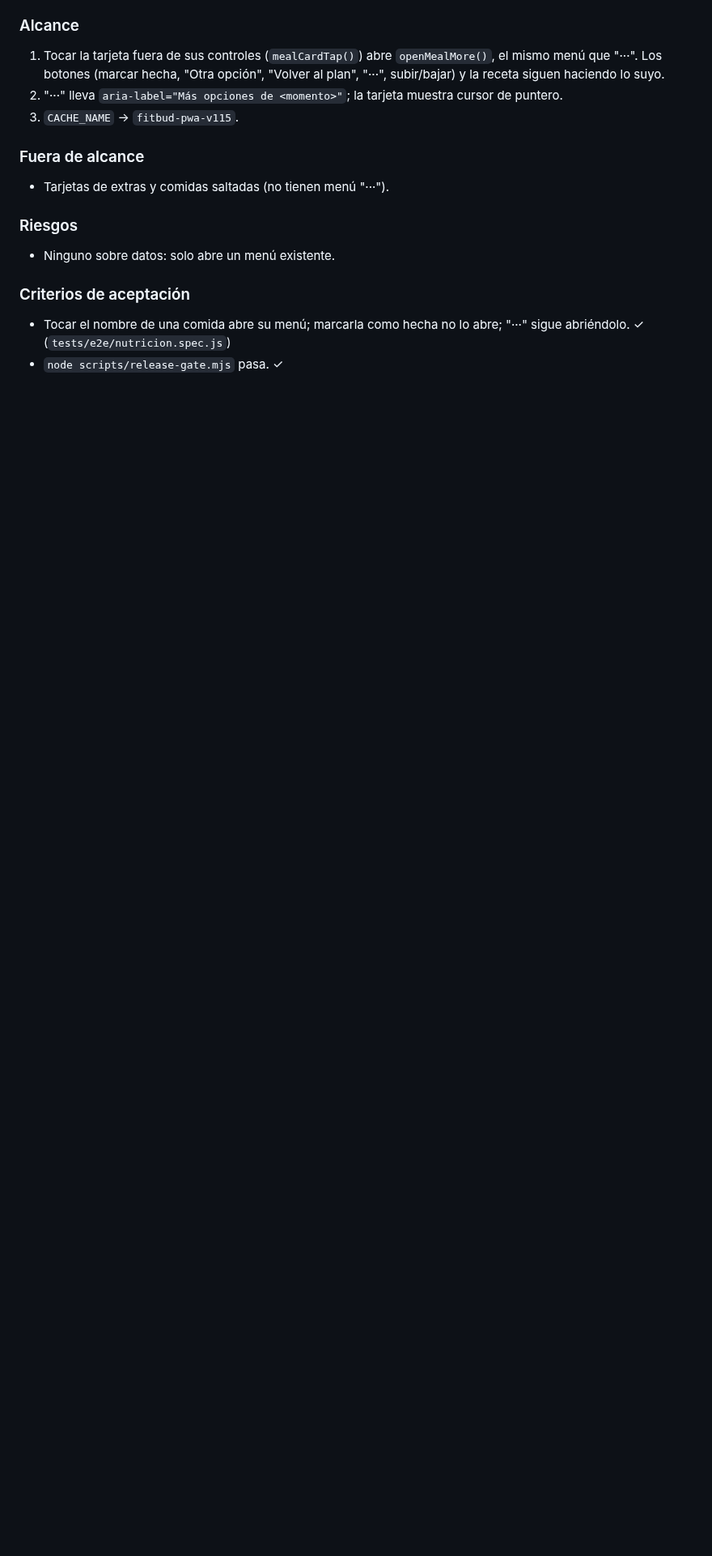
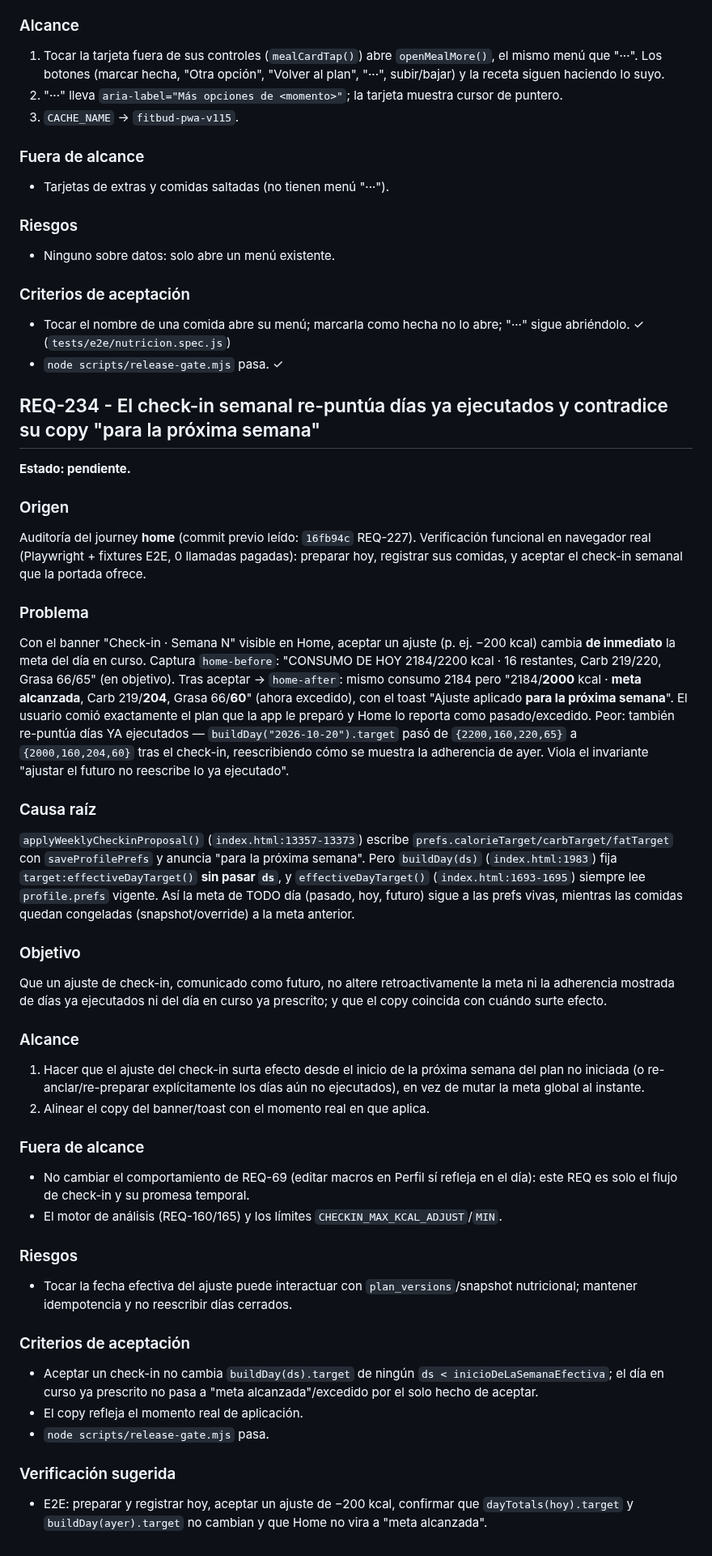
Before and after one commit to jlazoirus/Fitbud, a Markdown page: REQUIREMENTS.md, the part around the change. Shown at 81% size. GitHub-like rendering; blank space fills up the shorter version.

Commit message:
audit(home): REQ-234 — el check-in re-puntúa días ejecutados y contradice "próxima semana"
Origen:
- Commit previo leído: 16fb94c fix(onboarding): REQ-227 — editar un macro y continuar guarda kcal = suma
- Journey auditado: home (Hoy)
- Archivos revisados: index.html (renderHoy, homeAgendaData, buildContextualChips,
  heroDash/miniMacroDash, dayTotals, buildDay, effectiveDayTarget, streak/streakStats,
  weeklyCheckinBanner, applyWeeklyCheckinProposal)

Hallazgo:
- Aceptar el check-in semanal (copy "para la próxima semana") cambia la meta del día
  en curso de inmediato y re-puntúa días YA ejecutados. Causa raíz: applyWeeklyCheckinProposal
  (index.html:13357-13373) escribe prefs.calorie/carb/fatTarget; buildDay (index.html:1983)
  usa effectiveDayTarget() sin pasar ds, y effectiveDayTarget() (index.html:1693-1695) siempre
  lee prefs vigentes → la meta de todo día sigue a prefs vivas mientras las comidas quedan
  congeladas. Viola "ajustar el futuro no reescribe lo ya ejecutado".

Evidencia:
- Repro funcional Playwright + fixtures E2E (0 llamadas pagadas), server local 8923.
  home-before: "2184/2200 kcal · 16 restantes, Carb 219/220, Grasa 66/65"; tras aceptar
  −200 kcal → home-after: mismo consumo "2184/2000 kcal · meta alcanzada, Carb 219/204,
  Grasa 66/60" + toast "para la próxima semana". buildDay(ayer).target 2200→2000.
  0 errores de consola. Capturas en scratchpad (home-before/after-checkin.png).
- node scripts/validate-docs-index.mjs OK (14947/15000 palabras, 234 REQ).

Co-Authored-By: Claude Opus 4.8 <noreply@anthropic.com>

```diff
--- a/REQUIREMENTS.md
+++ b/REQUIREMENTS.md
@@ -1906,3 +1906,47 @@ La tarjeta de comida (`mealCard()`) solo reacciona a sus botones: tocar el nombr
 
 - Tocar el nombre de una comida abre su menú; marcarla como hecha no lo abre; "···" sigue abriéndolo. ✓ (`tests/e2e/nutricion.spec.js`)
 - `node scripts/release-gate.mjs` pasa. ✓
+
+## REQ-234 - El check-in semanal re-puntúa días ya ejecutados y contradice su copy "para la próxima semana"
+
+**Estado: pendiente.**
+
+### Origen
+
+Auditoría del journey **home** (commit previo leído: `16fb94c` REQ-227). Verificación funcional en navegador real (Playwright + fixtures E2E, 0 llamadas pagadas): preparar hoy, registrar sus comidas, y aceptar el check-in semanal que la portada ofrece.
+
+### Problema
+
+Con el banner "Check-in · Semana N" visible en Home, aceptar un ajuste (p. ej. −200 kcal) cambia **de inmediato** la meta del día en curso. Captura `home-before`: "CONSUMO DE HOY 2184/2200 kcal · 16 restantes, Carb 219/220, Grasa 66/65" (en objetivo). Tras aceptar → `home-after`: mismo consumo 2184 pero "2184/**2000** kcal · **meta alcanzada**, Carb 219/**204**, Grasa 66/**60**" (ahora excedido), con el toast "Ajuste aplicado **para la próxima semana**". El usuario comió exactamente el plan que la app le preparó y Home lo reporta como pasado/excedido. Peor: también re-puntúa días YA ejecutados — `buildDay("2026-10-20").target` pasó de `{2200,160,220,65}` a `{2000,160,204,60}` tras el check-in, reescribiendo cómo se muestra la adherencia de ayer. Viola el invariante "ajustar el futuro no reescribe lo ya ejecutado".
+
+### Causa raíz
+
+`applyWeeklyCheckinProposal()` (`index.html:13357-13373`) escribe `prefs.calorieTarget/carbTarget/fatTarget` con `saveProfilePrefs` y anuncia "para la próxima semana". Pero `buildDay(ds)` (`index.html:1983`) fija `target:effectiveDayTarget()` **sin pasar `ds`**, y `effectiveDayTarget()` (`index.html:1693-1695`) siempre lee `profile.prefs` vigente. Así la meta de TODO día (pasado, hoy, futuro) sigue a las prefs vivas, mientras las comidas quedan congeladas (snapshot/override) a la meta anterior.
+
+### Objetivo
+
+Que un ajuste de check-in, comunicado como futuro, no altere retroactivamente la meta ni la adherencia mostrada de días ya ejecutados ni del día en curso ya prescrito; y que el copy coincida con cuándo surte efecto.
+
+### Alcance
+
+1. Hacer que el ajuste del check-in surta efecto desde el inicio de la próxima semana del plan no iniciada (o re-anclar/re-preparar explícitamente los días aún no ejecutados), en vez de mutar la meta global al instante.
+2. Alinear el copy del banner/toast con el momento real en que aplica.
+
+### Fuera de alcance
+
+- No cambiar el comportamiento de REQ-69 (editar macros en Perfil sí refleja en el día): este REQ es solo el flujo de check-in y su promesa temporal.
+- El motor de análisis (REQ-160/165) y los límites `CHECKIN_MAX_KCAL_ADJUST`/`MIN`.
+
+### Riesgos
+
+- Tocar la fecha efectiva del ajuste puede interactuar con `plan_versions`/snapshot nutricional; mantener idempotencia y no reescribir días cerrados.
+
+### Criterios de aceptación
+
+- Aceptar un check-in no cambia `buildDay(ds).target` de ningún `ds < inicioDeLaSemanaEfectiva`; el día en curso ya prescrito no pasa a "meta alcanzada"/excedido por el solo hecho de aceptar.
+- El copy refleja el momento real de aplicación.
+- `node scripts/release-gate.mjs` pasa.
+
+### Verificación sugerida
+
+- E2E: preparar y registrar hoy, aceptar un ajuste de −200 kcal, confirmar que `dayTotals(hoy).target` y `buildDay(ayer).target` no cambian y que Home no vira a "meta alcanzada".
```
